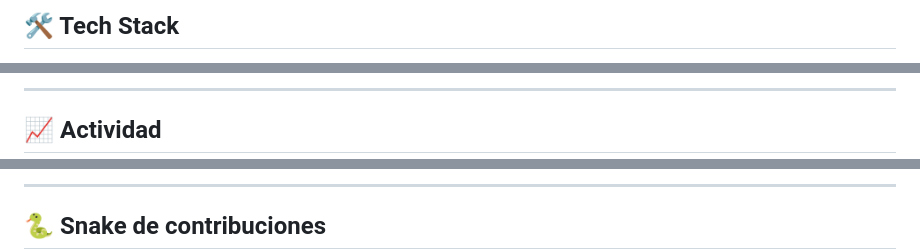
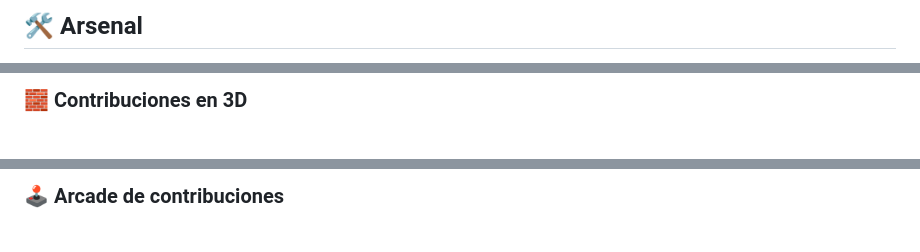
Before and after one commit to ronalc90/ronalc90, a Markdown page: README.md, 3 parts joined by grey strips. Rendered like a GitHub page.

Commit message:
🏜️ README renovado estilo Kenshi: animado, stats propias, 3D y arcade

```diff
--- a/README.md
+++ b/README.md
@@ -75,5 +94,5 @@ currently_working_on:
 
-## 🛠️ Tech Stack
+## 🛠️ Arsenal
 
 <div align="center">
 
@@ -199,8 +195,6 @@ currently_working_on:
 
 </div>
 
----
-
-## 📈 Actividad
+### 🧱 Contribuciones en 3D
 
 <div align="center">
@@ -210,8 +202,6 @@ currently_working_on:
 </div>
 
----
-
-## 🐍 Snake de contribuciones
+### 🕹️ Arcade de contribuciones
 
 <div align="center">
 
```
Also changed, not shown: other parts of README.md (+153 -127 lines).
